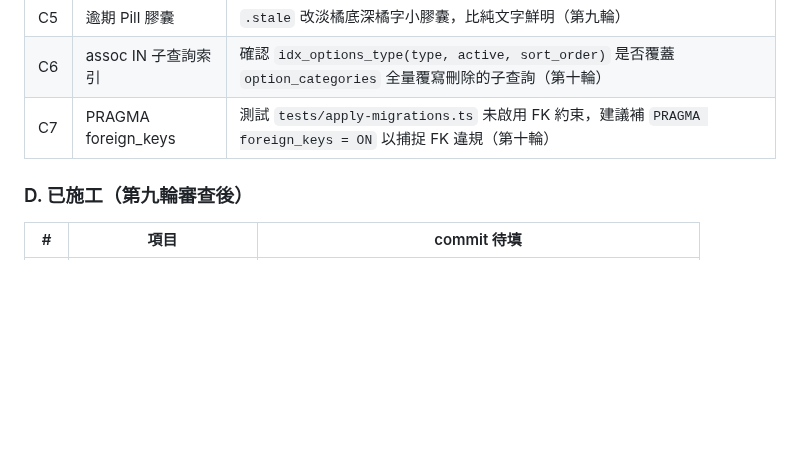
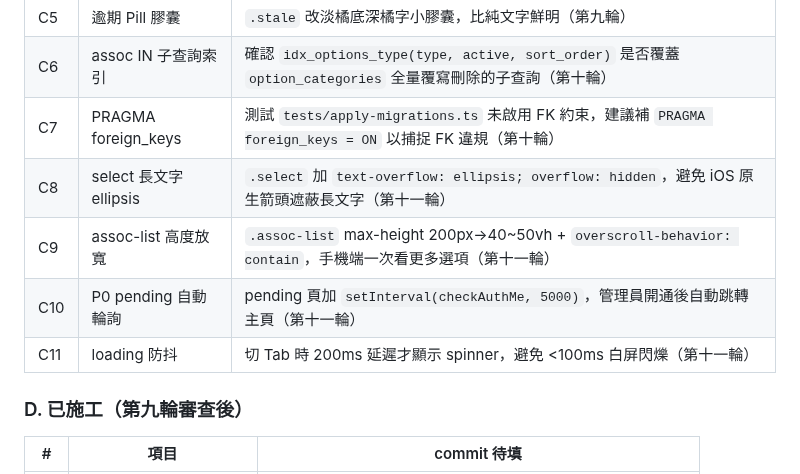
Before and after one commit to asdf80730/repair0818, a Markdown page: docs/v1.1.14-變更需求清單.md, the part around one of its changes. Drawn GitHub-style; blank space fills up the shorter version.

```diff
--- a/docs/v1.1.14-變更需求清單.md
+++ b/docs/v1.1.14-變更需求清單.md
@@ -35,6 +35,10 @@
 | C5 | 逾期 Pill 膠囊 | `.stale` 改淡橘底深橘字小膠囊，比純文字鮮明（第九輪） |
 | C6 | assoc IN 子查詢索引 | 確認 `idx_options_type(type, active, sort_order)` 是否覆蓋 `option_categories` 全量覆寫刪除的子查詢（第十輪） |
 | C7 | PRAGMA foreign_keys | 測試 `tests/apply-migrations.ts` 未啟用 FK 約束，建議補 `PRAGMA foreign_keys = ON` 以捕捉 FK 違規（第十輪） |
+| C8 | select 長文字 ellipsis | `.select` 加 `text-overflow: ellipsis; overflow: hidden`，避免 iOS 原生箭頭遮蔽長文字（第十一輪） |
+| C9 | assoc-list 高度放寬 | `.assoc-list` max-height 200px→40~50vh + `overscroll-behavior: contain`，手機端一次看更多選項（第十一輪） |
+| C10 | P0 pending 自動輪詢 | pending 頁加 `setInterval(checkAuthMe, 5000)`，管理員開通後自動跳轉主頁（第十一輪） |
+| C11 | loading 防抖 | 切 Tab 時 200ms 延遲才顯示 spinner，避免 <100ms 白屏閃爍（第十一輪） |
 
 ### D. 已施工（第九輪審查後）
 
```
Also changed, not shown: other parts of docs/v1.1.14-變更需求清單.md (+32 -0 lines).
